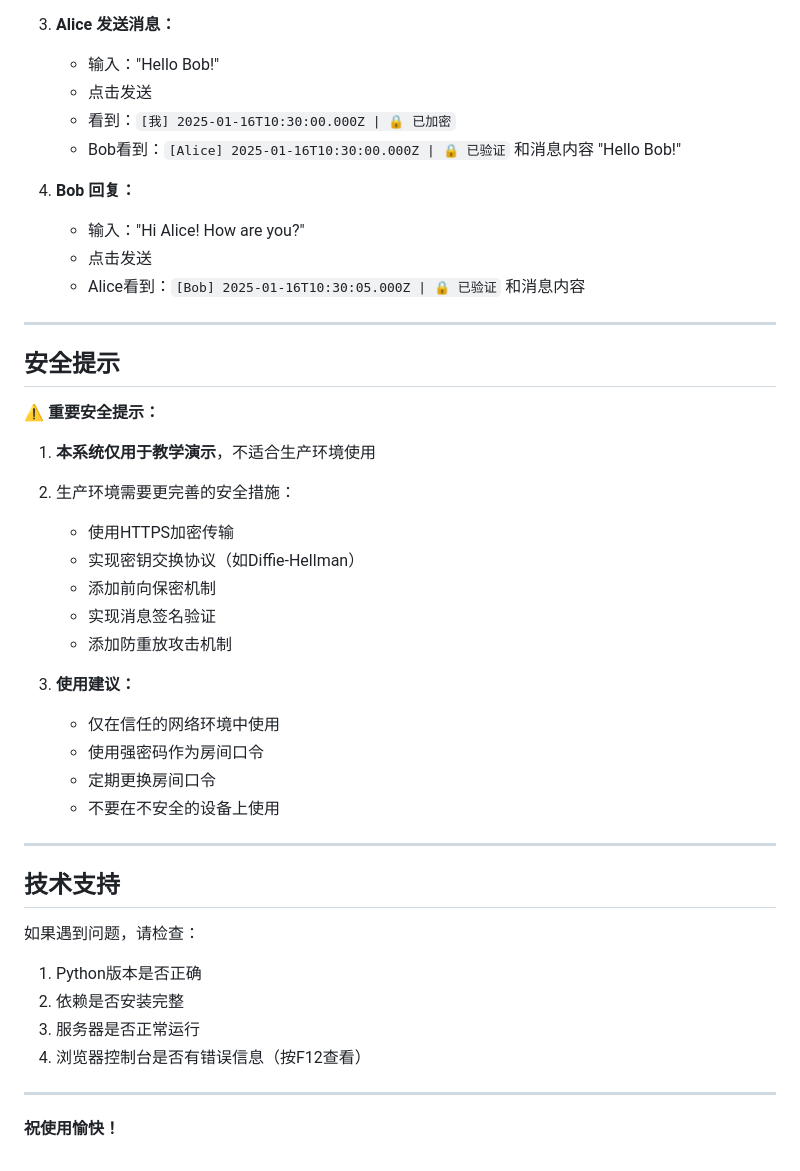
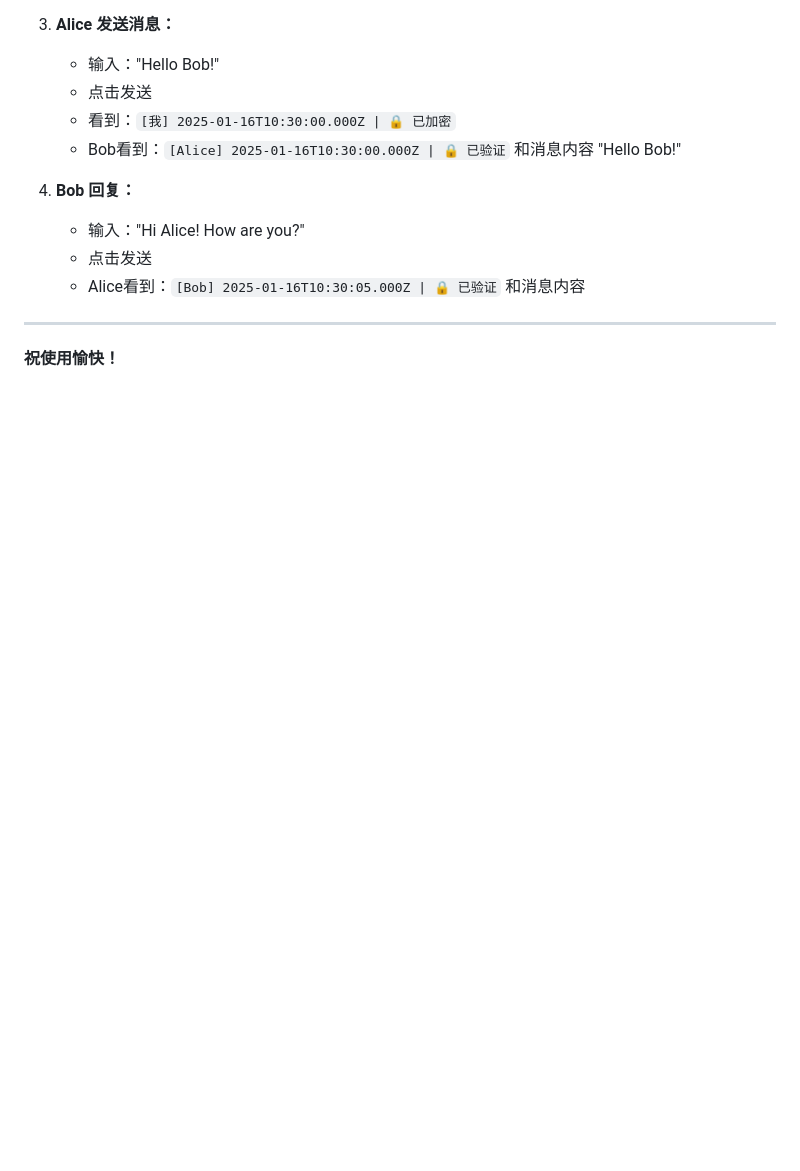
Before and after one commit to shdn0217/crypto-chat, a Markdown page: 使用说明.md, the part around the change. GitHub-like rendering; blank space fills up the shorter version.

```diff
--- a/使用说明.md
+++ b/使用说明.md
@@ -383,34 +383,5 @@ python server.py
 
 ---
 
-## 安全提示
-
-⚠️ **重要安全提示：**
-
-1. **本系统仅用于教学演示**，不适合生产环境使用
-2. 生产环境需要更完善的安全措施：
-   - 使用HTTPS加密传输
-   - 实现密钥交换协议（如Diffie-Hellman）
-   - 添加前向保密机制
-   - 实现消息签名验证
-   - 添加防重放攻击机制
-
-3. **使用建议：**
-   - 仅在信任的网络环境中使用
-   - 使用强密码作为房间口令
-   - 定期更换房间口令
-   - 不要在不安全的设备上使用
-
----
-
-## 技术支持
-
-如果遇到问题，请检查：
-1. Python版本是否正确
-2. 依赖是否安装完整
-3. 服务器是否正常运行
-4. 浏览器控制台是否有错误信息（按F12查看）
-
----
 
 **祝使用愉快！**
```
